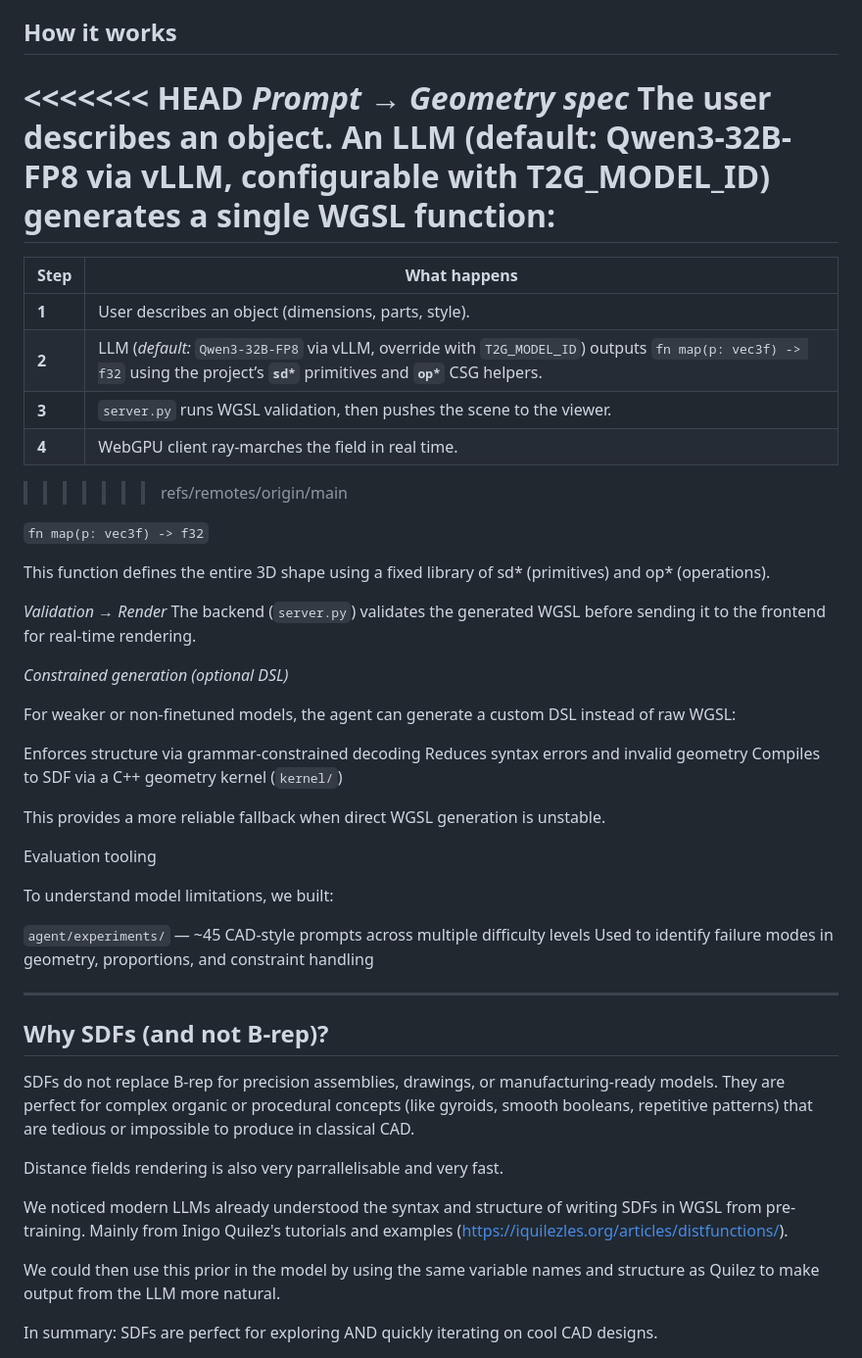
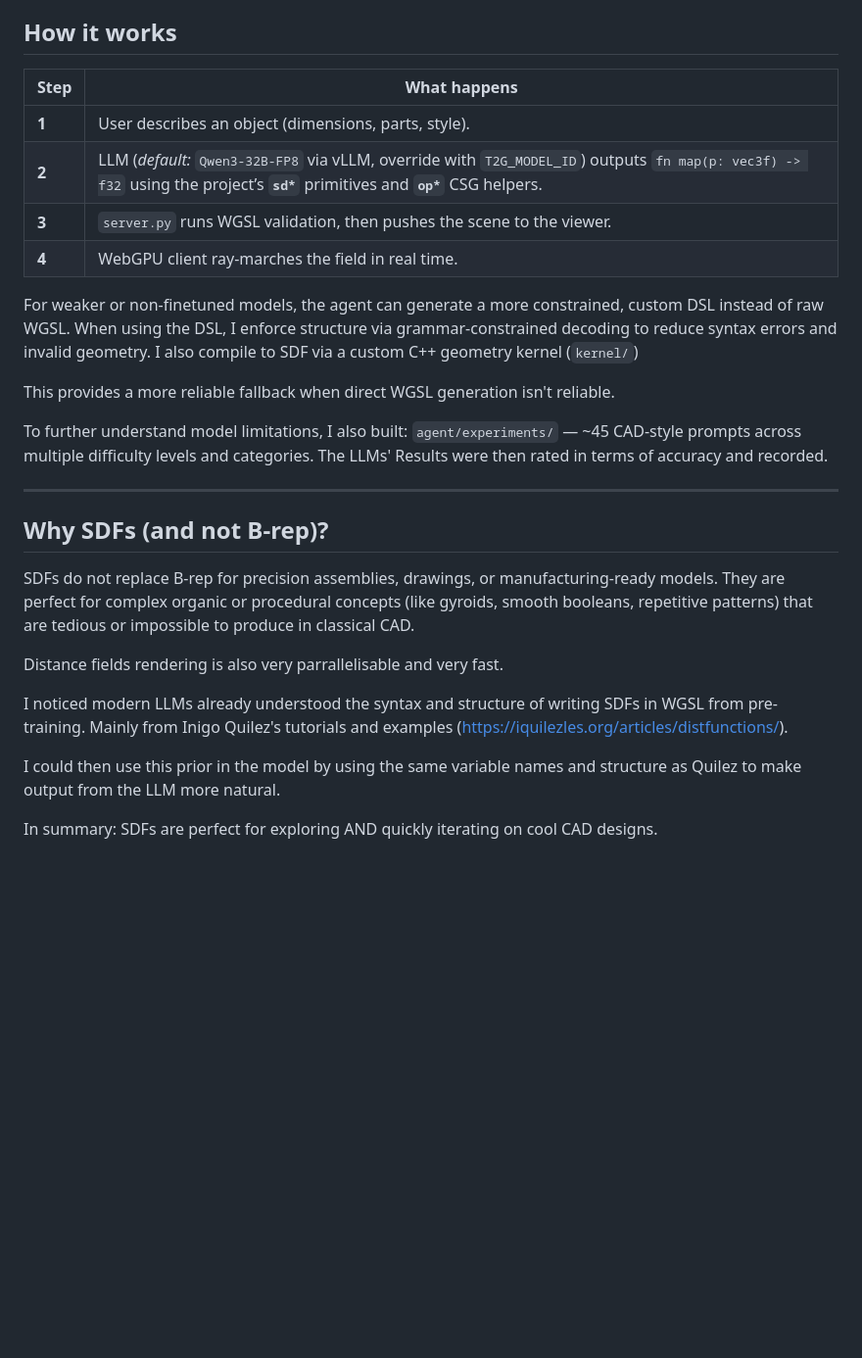
Before and after one commit to OliverP255/text-to-geometry, a Markdown page: README.md, the part around one of its changes. Shown at 98% size. Drawn GitHub-style; blank space fills up the shorter version.

```diff
--- a/README.md
+++ b/README.md
@@ -28,43 +25,21 @@ SketchCAD is an app that turns natural language into **executable 3D geometry**.
 
 ## How it works
 
-<<<<<<< HEAD
-*Prompt → Geometry spec*
-The user describes an object.
-An LLM (default: Qwen3-32B-FP8 via vLLM, configurable with T2G_MODEL_ID) generates a single WGSL function:
-=======
+
 | Step   | What happens   |
 |------|----------------|
 | **1** | User describes an object (dimensions, parts, style). |
 | **2** | LLM (*default:* `Qwen3-32B-FP8` via vLLM, override with `T2G_MODEL_ID`) outputs `fn map(p: vec3f) -> f32` using the project’s **`sd*`** primitives and **`op*`** CSG helpers. |
 | **3** | `server.py` runs WGSL validation, then pushes the scene to the viewer. |
 | **4** | WebGPU client ray-marches the field in real time. |
->>>>>>> refs/remotes/origin/main
 
-`fn map(p: vec3f) -> f32`
+For weaker or non-finetuned models, the agent can generate a more constrained, custom DSL instead of raw WGSL.
+When using the DSL, I enforce structure via grammar-constrained decoding to reduce syntax errors and invalid geometry. I also compile to SDF via a custom C++ geometry kernel (`kernel/`)
 
-This function defines the entire 3D shape using a fixed library of sd* (primitives) and op* (operations).
+This provides a more reliable fallback when direct WGSL generation isn't reliable.
 
-*Validation → Render*
-The backend (`server.py`) validates the generated WGSL before sending it to the frontend for real-time rendering.
-
-*Constrained generation (optional DSL)*
-
-For weaker or non-finetuned models, the agent can generate a custom DSL instead of raw WGSL:
-
-Enforces structure via grammar-constrained decoding
-Reduces syntax errors and invalid geometry
-Compiles to SDF via a C++ geometry kernel (`kernel/`)
-
-This provides a more reliable fallback when direct WGSL generation is unstable.
-
-Evaluation tooling
-
-To understand model limitations, we built:
-
-`agent/experiments/` — ~45 CAD-style prompts across multiple difficulty levels
-Used to identify failure modes in geometry, proportions, and constraint handling
-
+To further understand model limitations, I also built:
+`agent/experiments/` — ~45 CAD-style prompts across multiple difficulty levels and categories. The LLMs' Results were then rated in terms of accuracy and recorded.
 
 ---
 
@@ -72,12 +47,11 @@ Used to identify failure modes in geometry, proportions, and constraint handling
 
 SDFs do not replace B-rep for precision assemblies, drawings, or manufacturing-ready models. They are perfect for complex organic or procedural concepts (like gyroids, smooth booleans, repetitive patterns) that are tedious or impossible to produce in classical CAD.
 
-
 Distance fields rendering is also very parrallelisable and very fast.
 
-We noticed modern LLMs already understood the syntax and structure of writing SDFs in WGSL from pre-training. Mainly from Inigo Quilez's tutorials and examples (https://iquilezles.org/articles/distfunctions/).
+I noticed modern LLMs already understood the syntax and structure of writing SDFs in WGSL from pre-training. Mainly from Inigo Quilez's tutorials and examples (https://iquilezles.org/articles/distfunctions/).
 
-We could then use this prior in the model by using the same variable names and structure as Quilez to make output from the LLM more natural.
+I could then use this prior in the model by using the same variable names and structure as Quilez to make output from the LLM more natural.
 
 In summary: SDFs are perfect for exploring AND quickly iterating on cool CAD designs.
 
```
Also changed, not shown: other parts of README.md (+19 -20 lines).
